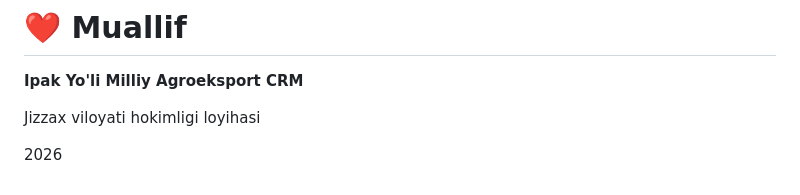
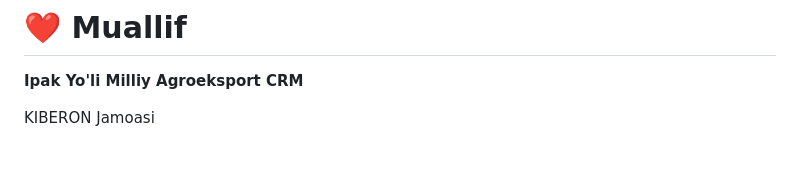
Before and after one commit to Nazarov7869/KIBERON, a Markdown page: README.md, the part around one of its changes. GitHub-like rendering; blank space fills up the shorter version.

```diff
--- a/README.md
+++ b/README.md
@@ -297,6 +313,4 @@ API kaliti admin paneldan kiritiladi.
 
 **Ipak Yo'li Milliy Agroeksport CRM**
 
-Jizzax viloyati hokimligi loyihasi
-
-2026
+KIBERON Jamoasi
```
Also changed, not shown: other parts of README.md (+16 -0 lines).
